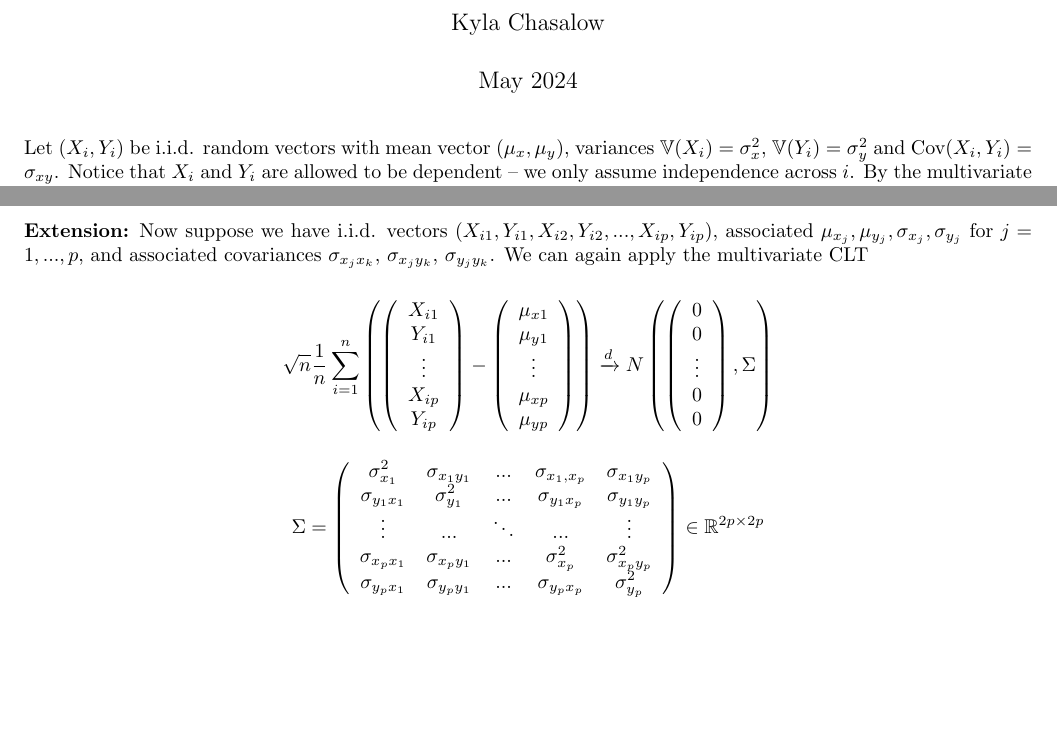
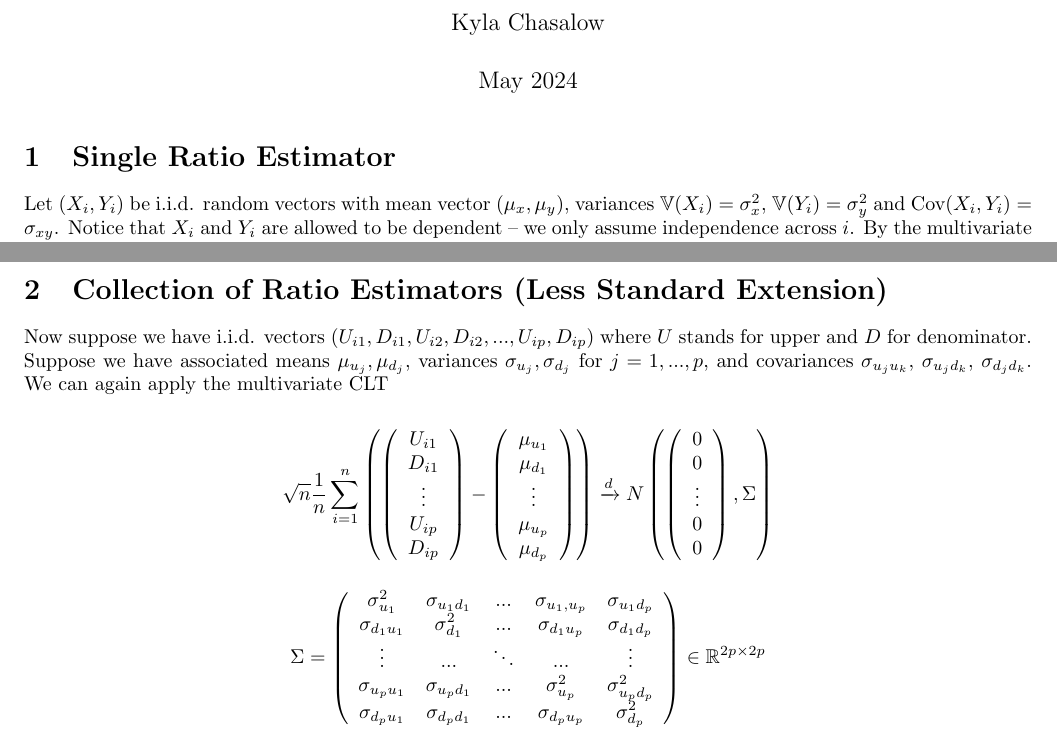
Before and after one commit to kchaz/StandardStatStuff, a LaTeX document (RatioAsymptoticVariance.tex): two parts of pages 1 and 2 of 2, joined at a grey line, cut so that both start at the same text, the shorter picture padded with empty space. Compiled offline with pdfLaTeX.

Commit message:
Updates from Overleaf

```diff
--- a/RatioAsymptoticVariance.tex
+++ b/RatioAsymptoticVariance.tex
@@ -76,7 +76,7 @@
 
 \maketitle
 
-
+\section{Single Ratio Estimator}
 
 Let $(X_i,Y_i)$ be i.i.d. random vectors with mean vector $(\mu_x,\mu_y)$, variances $\Var(X_i)=\sigma_x^2$, $\Var(Y_i)=\sigma_y^2$ and $\Cov(X_i,Y_i)=\sigma_{xy}$. Notice that $X_i$ and $Y_i$ are allowed to be dependent -- we only assume independence across $i$. By the multivariate central limit theorem,
 
@@ -146,21 +146,23 @@ Overall, the asymptotic variance is
 
 
 \newpage
-\noindent \textbf{Extension:} Now suppose we have i.i.d. vectors $(X_{i1},Y_{i1},X_{i2},Y_{i2},...,X_{ip},Y_{ip})$, associated $\mu_{x_j},\mu_{y_j},\sigma_{x_j},\sigma_{y_j}$ for $j=1,...,p$, and associated covariances $\sigma_{x_jx_k}$, $\sigma_{x_jy_k}$, $\sigma_{y_jy_k}$. We can again apply the multivariate CLT
+\section{Collection of Ratio Estimators (Less Standard Extension)}
+
+Now suppose we have i.i.d. vectors $(U_{i1},D_{i1},U_{i2},D_{i2},...,U_{ip},D_{ip})$ where $U$ stands for upper and $D$ for denominator. Suppose we have associated means $\mu_{u_j},\mu_{d_j}$, variances $\sigma_{u_j},\sigma_{d_j}$ for $j=1,...,p$, and covariances $\sigma_{u_ju_k}$, $\sigma_{u_jd_k}$, $\sigma_{d_jd_k}$. We can again apply the multivariate CLT
 
 \begin{equation*} \sqrt{n} \frac{1}{n}\sum_{i=1}^{n}
     \left(\left(\begin{array}{c}
-        X_{i1}  \\
-        Y_{i1}  \\
+        U_{i1}  \\
+        D_{i1}  \\
         \vdots \\
-        X_{ip}\\
-        Y_{ip}\\
+        U_{ip}\\
+        D_{ip}\\
     \end{array}\right) - \left(\begin{array}{c}
-        \mu_{x1}  \\
-        \mu_{y1}  \\
+        \mu_{u_1}  \\
+        \mu_{d_1}  \\
         \vdots \\
-        \mu_{xp}  \\
-        \mu_{yp}  \\
+        \mu_{u_p}  \\
+        \mu_{d_p}  \\
     \end{array}\right)\right) \xrightarrow{d}
     N\left(\left(\begin{array}{c}
         0  \\
@@ -173,11 +175,11 @@ Overall, the asymptotic variance is
 
 \begin{equation*}
     \Sigma = \left(\begin{array}{ccccc}
-        \sigma_{x_1}^2  & \sigma_{x_1y_1}  & ... & \sigma_{x_1,x_p} & \sigma_{x_1y_p} \\
-        \sigma_{y_1x_1} & \sigma_{y_1}^2   &... & \sigma_{y_1x_p} &\sigma_{y_1y_p} \\
+        \sigma_{u_1}^2  & \sigma_{u_1d_1}  & ... & \sigma_{u_1,u_p} & \sigma_{u_1d_p} \\
+        \sigma_{d_1u_1} & \sigma_{d_1}^2   &... & \sigma_{d_1u_p} &\sigma_{d_1d_p} \\
         \vdots   & ... & \ddots  & ... & \vdots  \\
-        \sigma_{x_px_1} & \sigma_{x_py_1} & ... & \sigma_{x_p}^2  & \sigma_{x_py_p}^2 \\
-        \sigma_{y_px_1} & \sigma_{y_py_1} & ... & \sigma_{y_px_p} & \sigma_{y_p}^2 \\
+        \sigma_{u_pu_1} & \sigma_{u_pd_1} & ... & \sigma_{u_p}^2  & \sigma_{u_pd_p}^2 \\
+        \sigma_{d_pu_1} & \sigma_{d_pd_1} & ... & \sigma_{d_pu_p} & \sigma_{d_p}^2 \\
     \end{array}\right) \in \mathbb{R}^{2p\times 2p}
 \end{equation*}
 
@@ -210,5 +212,5 @@ The asymptotic variance is $J\Sigma J^T$. As expected, the diagonal of this matr
 \end{bmatrix}\\
-&= \frac{\sigma_{x_jx_k}}{\mu_{y_j}\mu_{y_k}} - \frac{\sigma_{x_jy_k}\mu_{x_j}}{\mu^2_{y_j}\mu_{y_k}} - \frac{\sigma_{x_jy_k}\mu_{x_k}}{\mu_{y_j}\mu_{y_k}^2}  + \frac{\mu_{x_j}\mu_{x_k}\sigma_{y_jy_k}}{\mu_{y_j}^2\mu_{y_k}^2}
+&= \frac{\sigma_{u_ju_k}}{\mu_{d_j}\mu_{d_k}} - \frac{\sigma_{u_jd_k}\mu_{u_j}}{\mu^2_{d_j}\mu_{d_k}} - \frac{\sigma_{u_jd_k}\mu_{u_k}}{\mu_{d_j}\mu_{d_k}^2}  + \frac{\mu_{u_j}\mu_{u_k}\sigma_{d_jd_k}}{\mu_{d_j}^2\mu_{d_k}^2}
 \end{align*}
 
 That is
```
Also changed, not shown: RatioAsymptoticVariance.tex (10 more changed lines).
